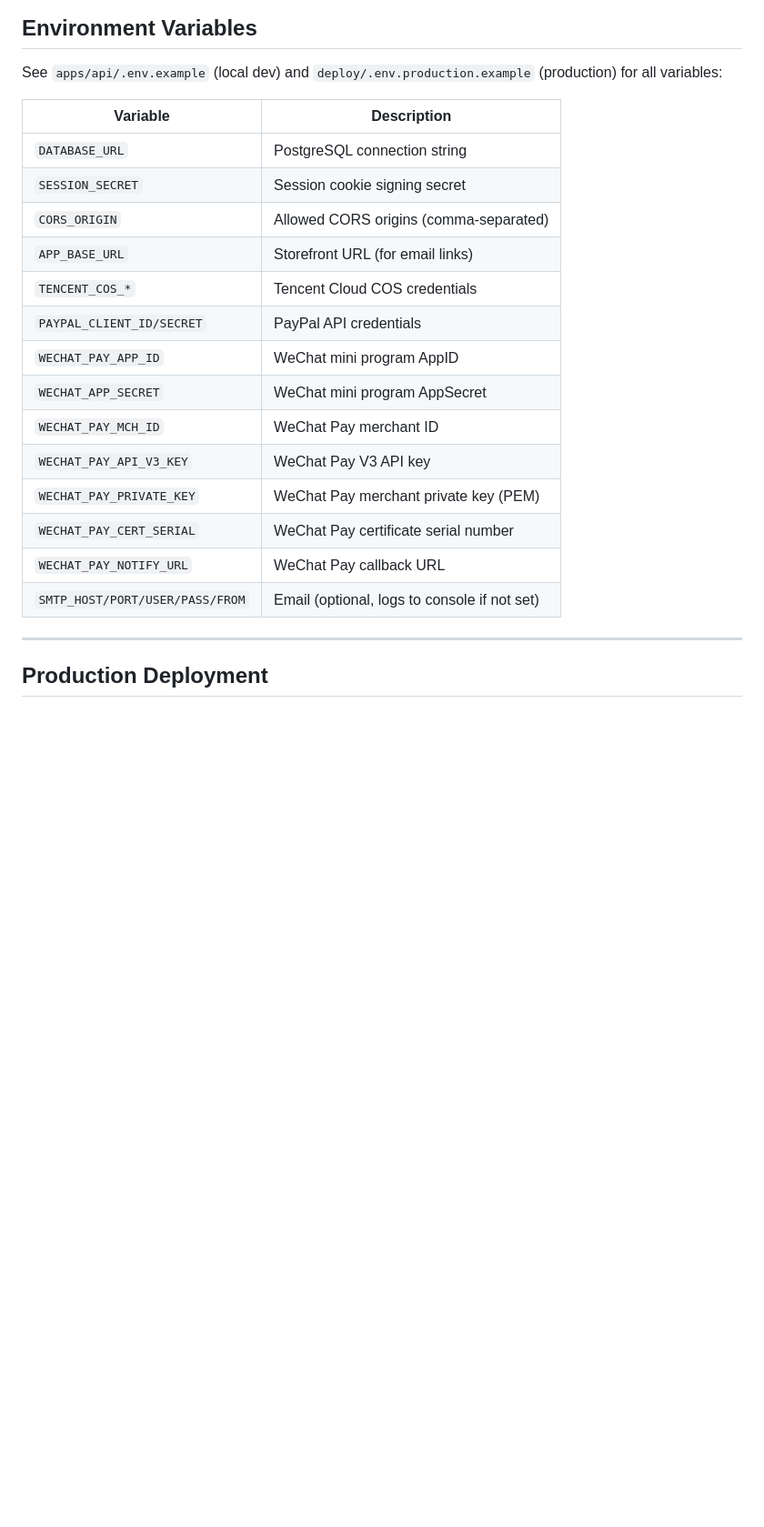
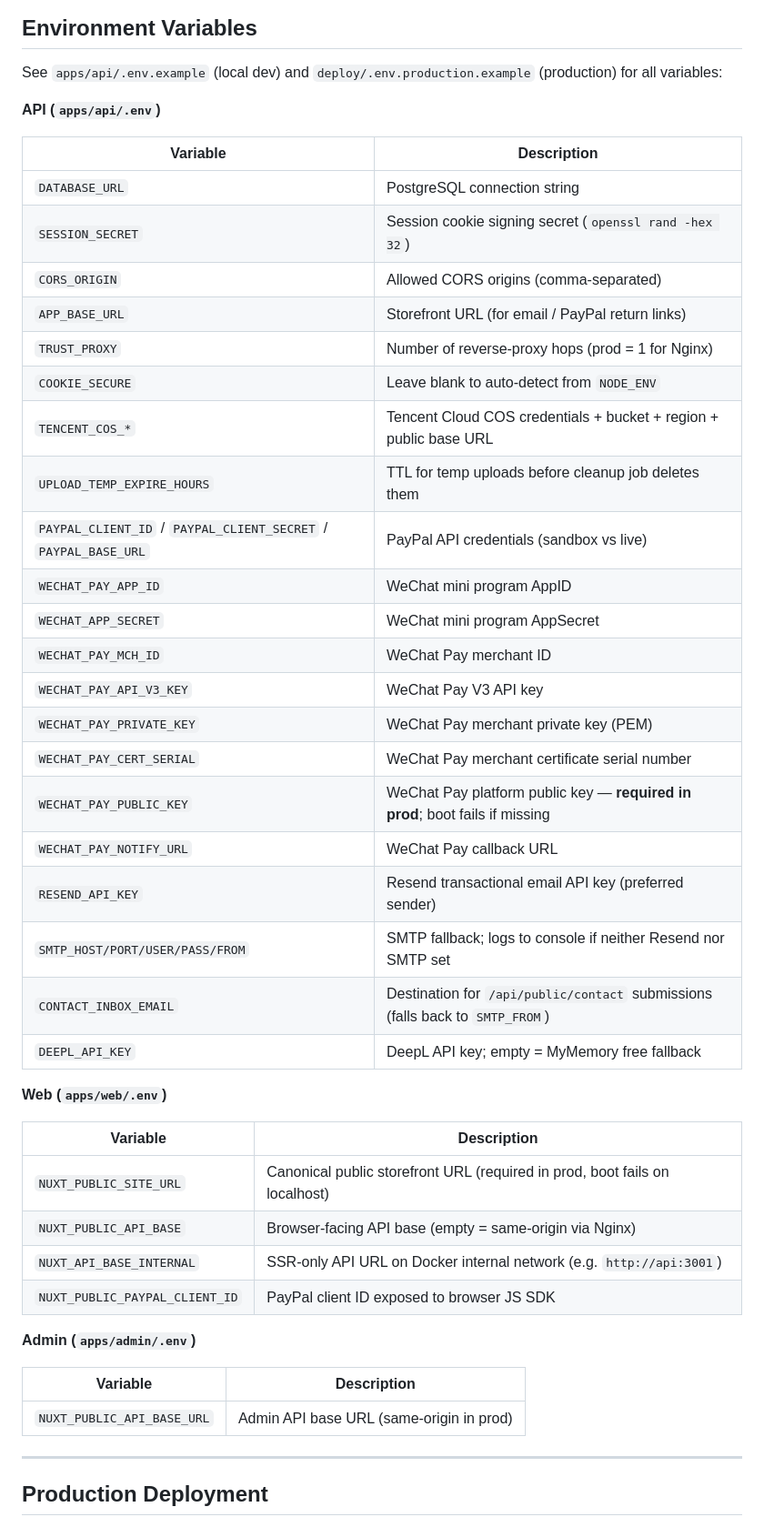
Before and after one commit to gguan/wanjukong, a Markdown page: README.md, the part around the change. Shown at 91% size. GitHub-like rendering; blank space fills up the shorter version.

Commit message:
docs: correct env table and SPEC to match current runtime
- README.md env table was missing WECHAT_PAY_PUBLIC_KEY (required or
  the API crashes at boot in prod), RESEND_API_KEY, CONTACT_INBOX_EMAIL,
  DEEPL_API_KEY, APP_BASE_URL, and the full NUXT_* set. Split into
  three tables (API / Web / Admin) so it's obvious which var belongs
  to which app's .env file.

- SPEC.md PaymentProvider enum listed only PAYPAL; schema.prisma has
  had WECHAT_PAY alongside it since the mini-program work landed.

- SPEC.md repo layout mentioned \`packages/shared/\` with APP_NAME /
  API_PREFIX constants. That directory is empty — the shared
  constants live inline in each app. Removed the line so the layout
  tree matches reality.

Co-Authored-By: Claude Opus 4.7 <noreply@anthropic.com>

```diff
--- a/README.md
+++ b/README.md
@@ -80,22 +80,46 @@ Open `apps/miniprogram` in WeChat DevTools. The mini program auto-connects to `l
 
 See `apps/api/.env.example` (local dev) and `deploy/.env.production.example` (production) for all variables:
 
+**API (`apps/api/.env`)**
+
 | Variable | Description |
 |----------|-------------|
 | `DATABASE_URL` | PostgreSQL connection string |
-| `SESSION_SECRET` | Session cookie signing secret |
+| `SESSION_SECRET` | Session cookie signing secret (`openssl rand -hex 32`) |
 | `CORS_ORIGIN` | Allowed CORS origins (comma-separated) |
-| `APP_BASE_URL` | Storefront URL (for email links) |
-| `TENCENT_COS_*` | Tencent Cloud COS credentials |
-| `PAYPAL_CLIENT_ID/SECRET` | PayPal API credentials |
+| `APP_BASE_URL` | Storefront URL (for email / PayPal return links) |
+| `TRUST_PROXY` | Number of reverse-proxy hops (prod = 1 for Nginx) |
+| `COOKIE_SECURE` | Leave blank to auto-detect from `NODE_ENV` |
+| `TENCENT_COS_*` | Tencent Cloud COS credentials + bucket + region + public base URL |
+| `UPLOAD_TEMP_EXPIRE_HOURS` | TTL for temp uploads before cleanup job deletes them |
+| `PAYPAL_CLIENT_ID` / `PAYPAL_CLIENT_SECRET` / `PAYPAL_BASE_URL` | PayPal API credentials (sandbox vs live) |
 | `WECHAT_PAY_APP_ID` | WeChat mini program AppID |
 | `WECHAT_APP_SECRET` | WeChat mini program AppSecret |
 | `WECHAT_PAY_MCH_ID` | WeChat Pay merchant ID |
 | `WECHAT_PAY_API_V3_KEY` | WeChat Pay V3 API key |
 | `WECHAT_PAY_PRIVATE_KEY` | WeChat Pay merchant private key (PEM) |
-| `WECHAT_PAY_CERT_SERIAL` | WeChat Pay certificate serial number |
+| `WECHAT_PAY_CERT_SERIAL` | WeChat Pay merchant certificate serial number |
+| `WECHAT_PAY_PUBLIC_KEY` | WeChat Pay platform public key — **required in prod**; boot fails if missing |
 | `WECHAT_PAY_NOTIFY_URL` | WeChat Pay callback URL |
-| `SMTP_HOST/PORT/USER/PASS/FROM` | Email (optional, logs to console if not set) |
+| `RESEND_API_KEY` | Resend transactional email API key (preferred sender) |
+| `SMTP_HOST/PORT/USER/PASS/FROM` | SMTP fallback; logs to console if neither Resend nor SMTP set |
+| `CONTACT_INBOX_EMAIL` | Destination for `/api/public/contact` submissions (falls back to `SMTP_FROM`) |
+| `DEEPL_API_KEY` | DeepL API key; empty = MyMemory free fallback |
+
+**Web (`apps/web/.env`)**
+
+| Variable | Description |
+|----------|-------------|
+| `NUXT_PUBLIC_SITE_URL` | Canonical public storefront URL (required in prod, boot fails on localhost) |
+| `NUXT_PUBLIC_API_BASE` | Browser-facing API base (empty = same-origin via Nginx) |
+| `NUXT_API_BASE_INTERNAL` | SSR-only API URL on Docker internal network (e.g. `http://api:3001`) |
+| `NUXT_PUBLIC_PAYPAL_CLIENT_ID` | PayPal client ID exposed to browser JS SDK |
+
+**Admin (`apps/admin/.env`)**
+
+| Variable | Description |
+|----------|-------------|
+| `NUXT_PUBLIC_API_BASE_URL` | Admin API base URL (same-origin in prod) |
 
 ---
 
```
Also changed, not shown: SPEC.md (+1 -3 lines).
